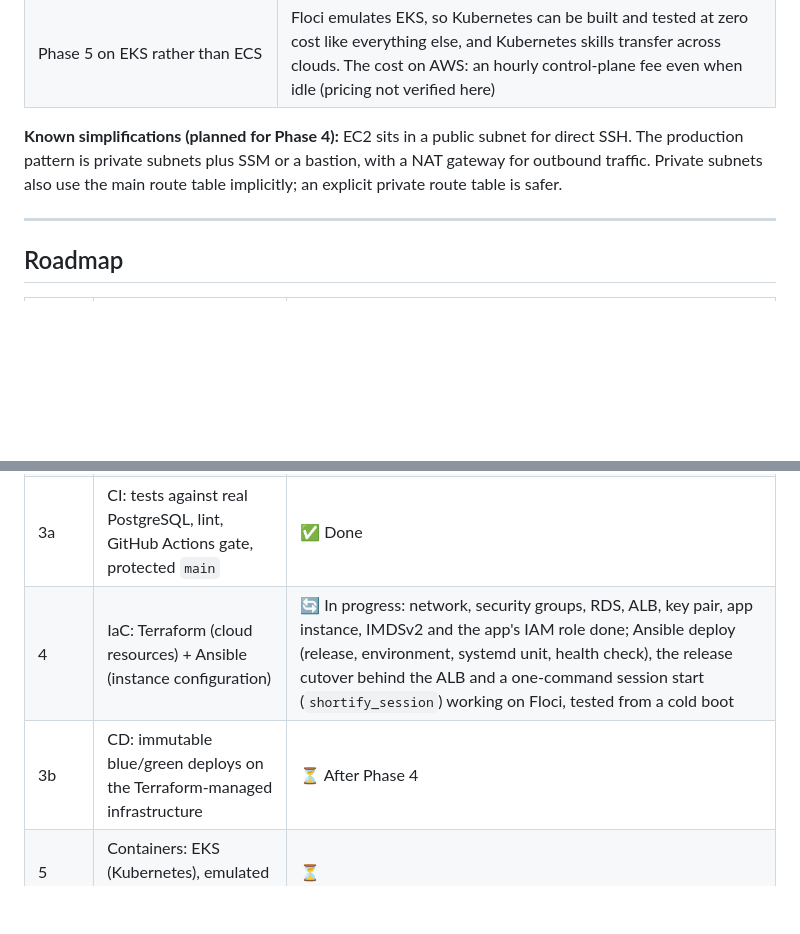
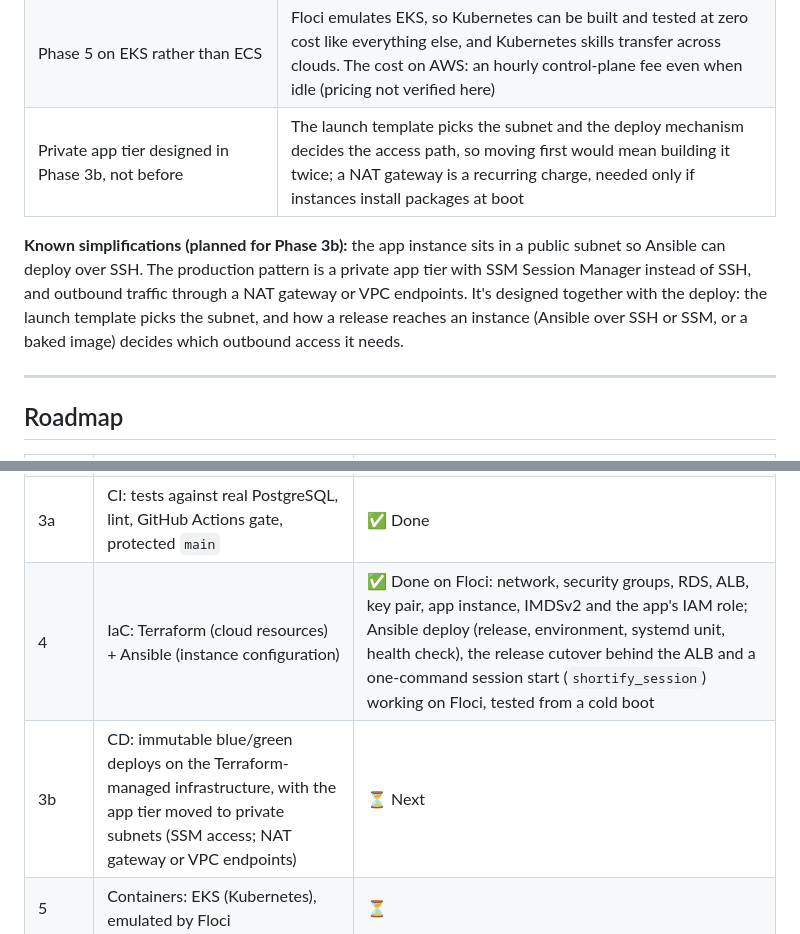
Before and after one commit to gustavosaviano/shortify, a Markdown page: README.md, 2 parts joined by grey strips. Drawn GitHub-style; blank space fills up the shorter version.

Commit message:
docs: Phase 4 done on Floci; private app tier moves to the Phase 3b design (#24)

```diff
--- a/README.md
+++ b/README.md
@@ -61,8 +61,9 @@ Security groups chain the tiers: internet → ALB SG → EC2 SG → RDS SG. Each
 | Instances are registered by whoever launches them, never by Terraform | Only the release process knows when the new instance is healthy; two owners would let a routine infra change roll back a release |
 | The app reads its database password at start through an IAM role limited to that one secret | The RDS-managed secret rotates, so a copy on the host would break the app within days; a role leaves nothing on disk to leak |
 | Phase 5 on EKS rather than ECS | Floci emulates EKS, so Kubernetes can be built and tested at zero cost like everything else, and Kubernetes skills transfer across clouds. The cost on AWS: an hourly control-plane fee even when idle (pricing not verified here) |
+| Private app tier designed in Phase 3b, not before | The launch template picks the subnet and the deploy mechanism decides the access path, so moving first would mean building it twice; a NAT gateway is a recurring charge, needed only if instances install packages at boot |
 
-**Known simplifications (planned for Phase 4):** EC2 sits in a public subnet for direct SSH. The production pattern is private subnets plus SSM or a bastion, with a NAT gateway for outbound traffic. Private subnets also use the main route table implicitly; an explicit private route table is safer.
+**Known simplifications (planned for Phase 3b):** the app instance sits in a public subnet so Ansible can deploy over SSH. The production pattern is a private app tier with SSM Session Manager instead of SSH, and outbound traffic through a NAT gateway or VPC endpoints. It's designed together with the deploy: the launch template picks the subnet, and how a release reaches an instance (Ansible over SSH or SSM, or a baked image) decides which outbound access it needs.
 
 ---
 
@@ -73,8 +74,8 @@ Security groups chain the tiers: internet → ALB SG → EC2 SG → RDS SG. Each
 | 1 | Local app with Docker Compose | ✅ Done |
 | 2 | Manual deploy via AWS CLI: VPC, subnets, IGW, routes, SGs, RDS, EC2, ALB | ✅ Done and verified |
 | 3a | CI: tests against real PostgreSQL, lint, GitHub Actions gate, protected `main` | ✅ Done |
-| 4 | IaC: Terraform (cloud resources) + Ansible (instance configuration) | 🔄 In progress: network, security groups, RDS, ALB, key pair, app instance, IMDSv2 and the app's IAM role done; Ansible deploy (release, environment, systemd unit, health check), the release cutover behind the ALB and a one-command session start (`shortify_session`) working on Floci, tested from a cold boot |
-| 3b | CD: immutable blue/green deploys on the Terraform-managed infrastructure | ⏳ After Phase 4 |
+| 4 | IaC: Terraform (cloud resources) + Ansible (instance configuration) | ✅ Done on Floci: network, security groups, RDS, ALB, key pair, app instance, IMDSv2 and the app's IAM role; Ansible deploy (release, environment, systemd unit, health check), the release cutover behind the ALB and a one-command session start (`shortify_session`) working on Floci, tested from a cold boot |
+| 3b | CD: immutable blue/green deploys on the Terraform-managed infrastructure, with the app tier moved to private subnets (SSM access; NAT gateway or VPC endpoints) | ⏳ Next |
 | 5 | Containers: EKS (Kubernetes), emulated by Floci | ⏳ |
 | 6 | Observability and security: CloudWatch, X-Ray, WAF | ⏳ |
 
```
Also changed, not shown: docs/edge-cases.md (+1 -1 lines), docs/knowledge-base.md (+14 -2 lines).
